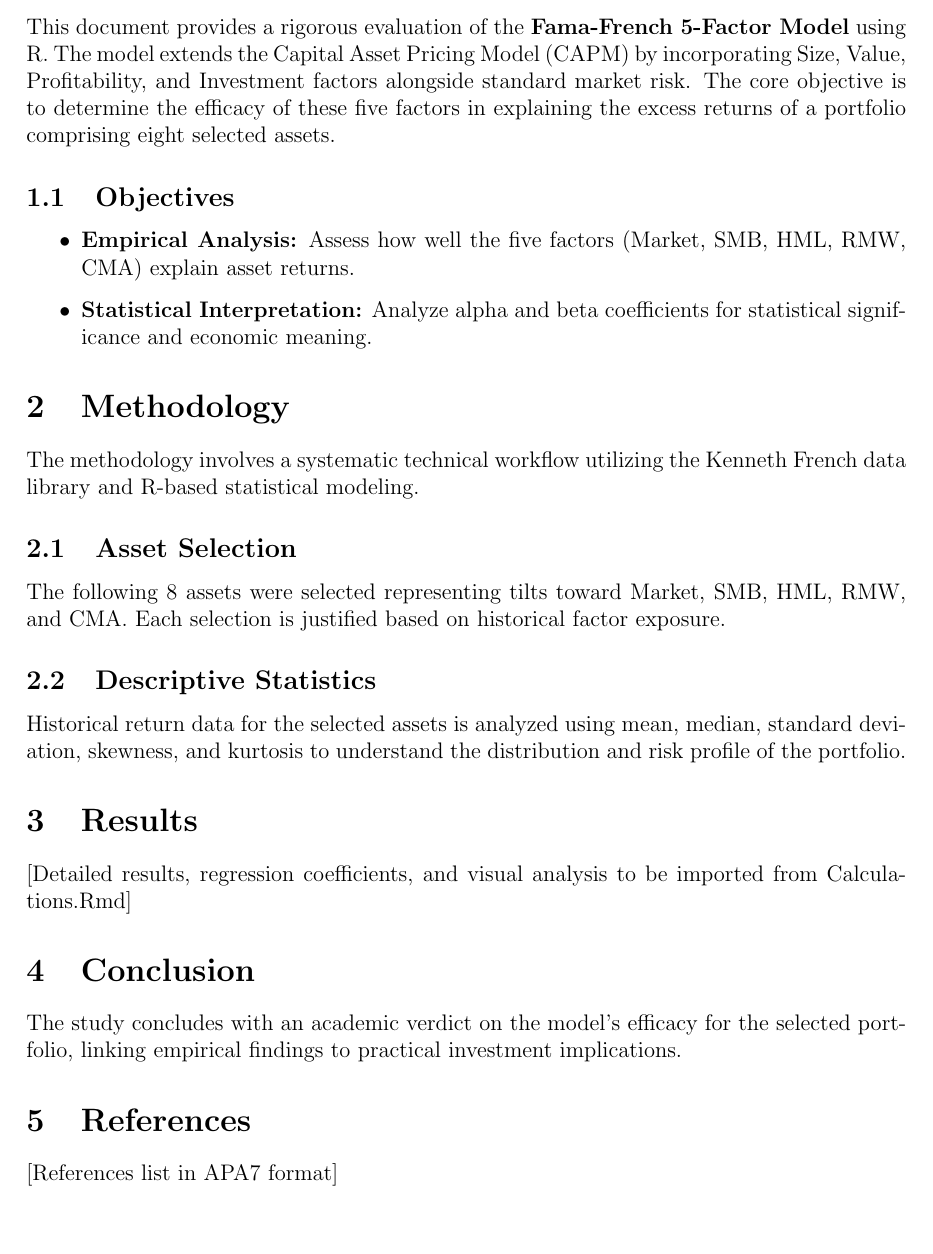
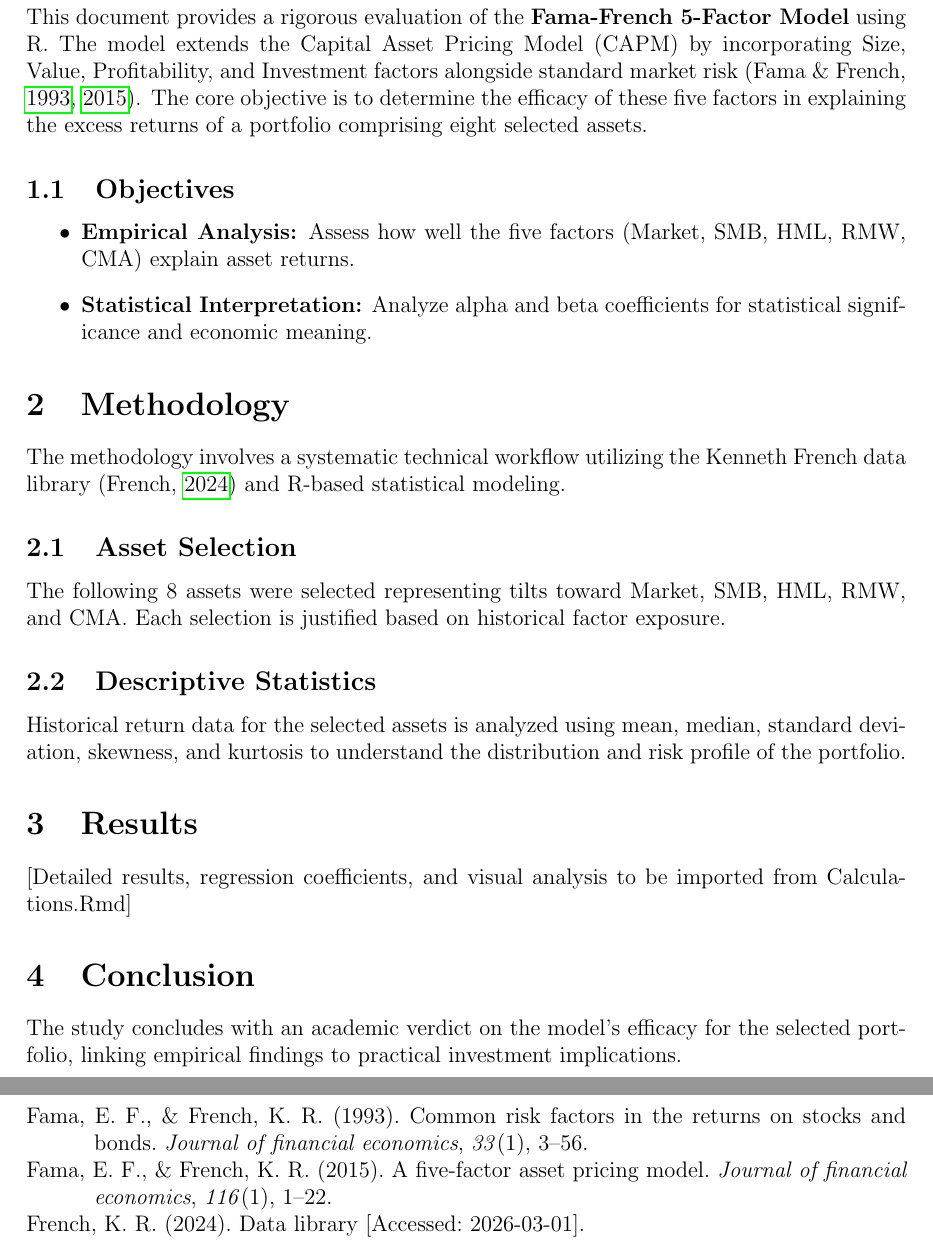
Before and after one commit to sakudiff/FINLYTS-Group-2, a LaTeX document (Final_Paper_Latex/Final_Paper.tex, which reads Final_Paper_Latex/references.bib): part of page 3 of 3 before the commit and two parts of pages 3 and 4 of 4 after it, the two joined at a grey line, cut so that both start at the same text, the shorter picture padded with empty space. Compiled offline with pdfLaTeX.

Commit message:
added latex tutorial (#2)

```diff
--- a/Final_Paper_Latex/Final_Paper.tex
+++ b/Final_Paper_Latex/Final_Paper.tex
@@ -8,6 +8,8 @@
 \usepackage{graphicx}
 \graphicspath{{../}}
 \usepackage{hyperref}
+\usepackage[style=apa, backend=biber]{biblatex}
+\addbibresource{references.bib}
 
 \definecolor{dlsugreen}{HTML}{00703C}
 
@@ -66,7 +68,7 @@
 \newpage
 
 \section{Introduction}
-This document provides a rigorous evaluation of the \textbf{Fama-French 5-Factor Model} using R. The model extends the Capital Asset Pricing Model (CAPM) by incorporating Size, Value, Profitability, and Investment factors alongside standard market risk. The core objective is to determine the efficacy of these five factors in explaining the excess returns of a portfolio comprising eight selected assets.
+This document provides a rigorous evaluation of the \textbf{Fama-French 5-Factor Model} using R. The model extends the Capital Asset Pricing Model (CAPM) by incorporating Size, Value, Profitability, and Investment factors alongside standard market risk \parencite{fama1993common, fama2015five}. The core objective is to determine the efficacy of these five factors in explaining the excess returns of a portfolio comprising eight selected assets.
 
 \subsection{Objectives}
 \begin{itemize}
@@ -75,7 +77,7 @@ This document provides a rigorous evaluation of the \textbf{Fama-French 5-Factor
 \end{itemize}
 
 \section{Methodology}
-The methodology involves a systematic technical workflow utilizing the Kenneth French data library and R-based statistical modeling.
+The methodology involves a systematic technical workflow utilizing the Kenneth French data library \parencite{french2024data} and R-based statistical modeling.
 
 \subsection{Asset Selection}
 The following 8 assets were selected representing tilts toward Market, SMB, HML, RMW, and CMA. Each selection is justified based on historical factor exposure.
@@ -89,7 +91,6 @@ Historical return data for the selected assets is analyzed using mean, median, s
 \section{Conclusion}
 The study concludes with an academic verdict on the model's efficacy for the selected portfolio, linking empirical findings to practical investment implications.
 
-\section{References}
-[References list in APA7 format]
+\printbibliography
 
 \end{document}
--- /dev/null
+++ b/Final_Paper_Latex/references.bib
@@ -0,0 +1,8 @@
+@article{fama1993common,
+  title={Common risk factors in the returns on stocks and bonds},
+  author={Fama, Eugene F and French, Kenneth R},
+  journal={Journal of financial economics},
+  volume={33},
+  number={1},
+  pages={3--56},
+  year={1993},
@@ -0,0 +15,5 @@
+  journal={Journal of financial economics},
+  volume={116},
+  number={1},
+  pages={1--22},
+  year={2015},
```
Also changed, not shown: README.md, Final_Paper_Latex/references.bib (16 more changed lines).
